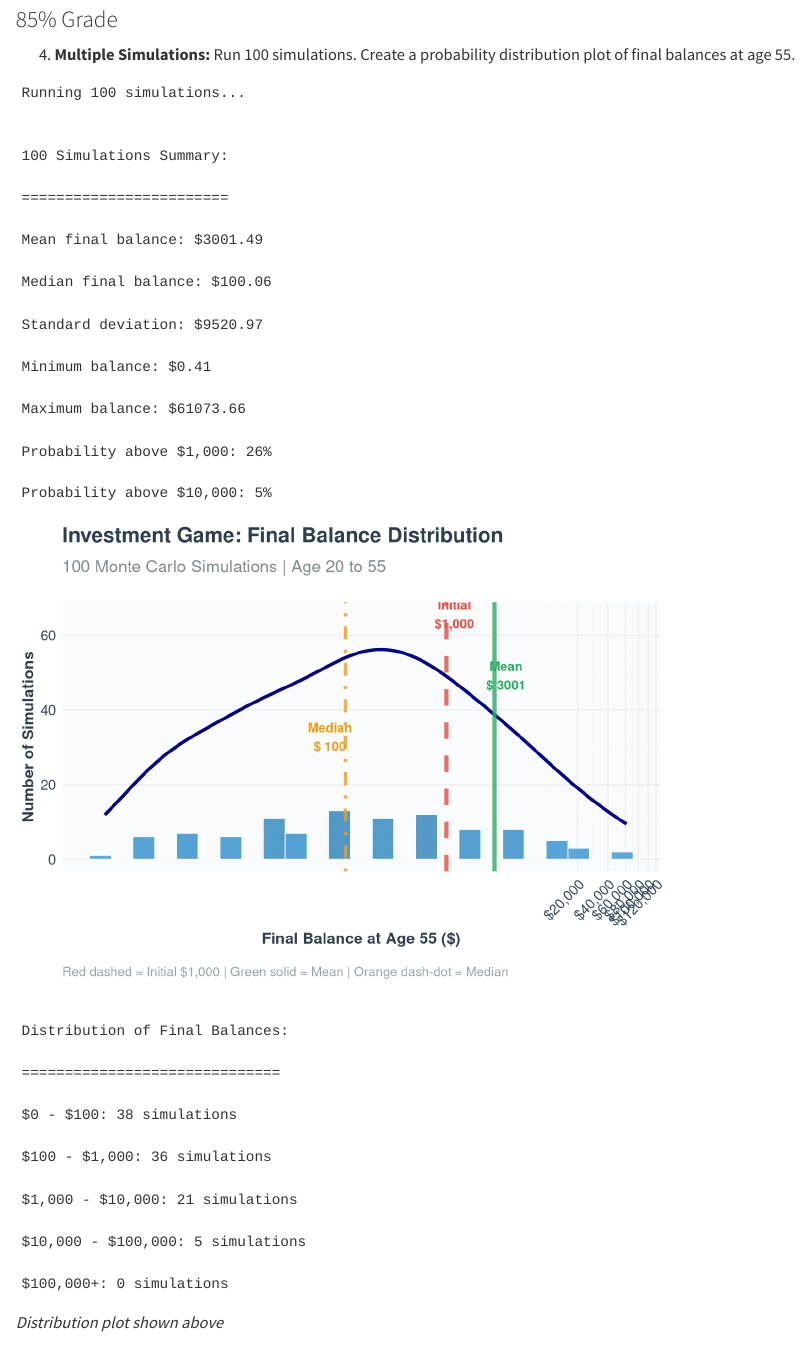
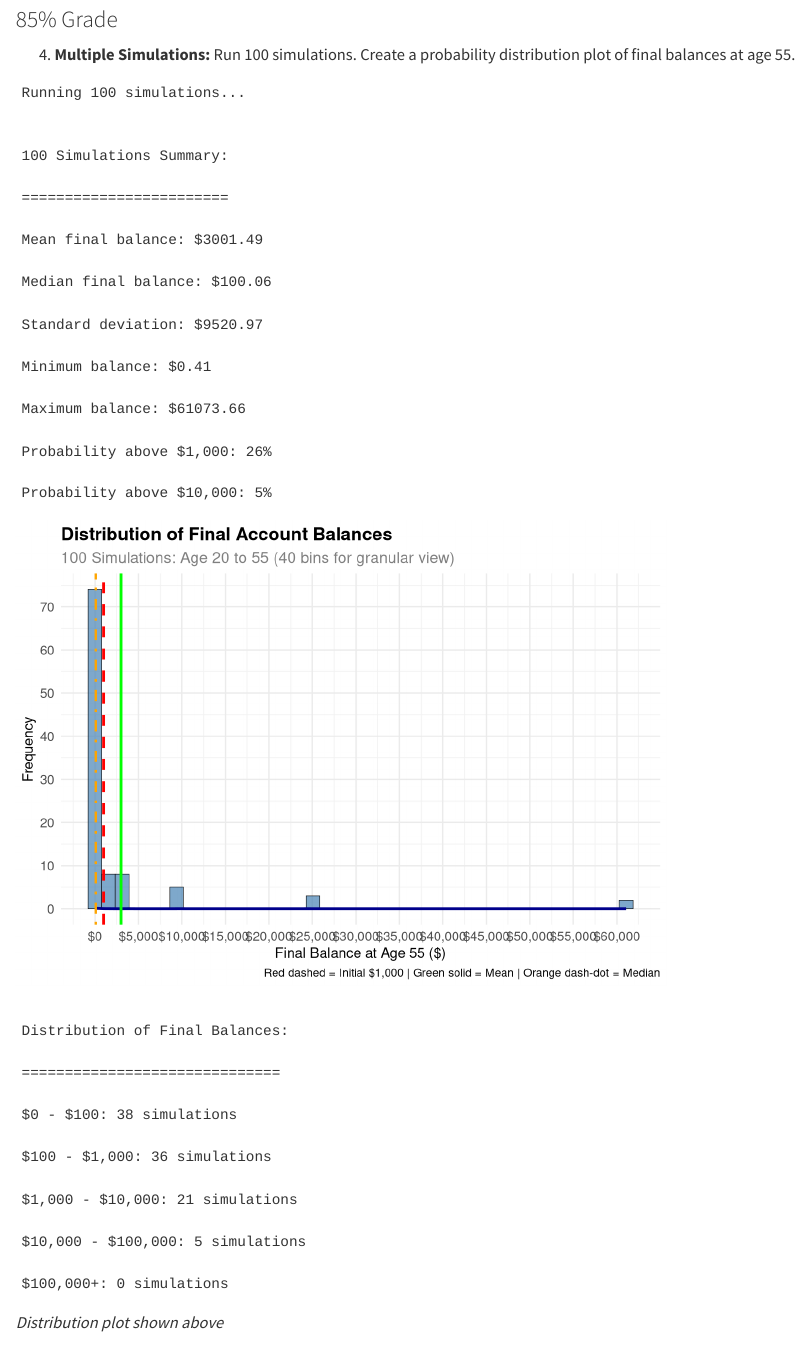
Before and after one commit to mjsu1128/SimulationChallenge, a Quarto document (index.qmd): the page in a window 1100 px wide, from 3650 px down. Rendered offline with R 4.5, knitr and Pandoc in place of Quarto, with nearby package versions.

Commit message:
updated 4

```diff
--- a/index.qmd
+++ b/index.qmd
@@ -267,58 +267,33 @@ cat("Maximum balance: $", round(max_balance, 2), "\n", sep = "")
 cat("Probability above $1,000: ", round(prob_above_initial * 100, 1), "%\n", sep = "")
 cat("Probability above $10,000: ", round(prob_above_10000 * 100, 1), "%\n", sep = "")
 
-# Create visually appealing probability distribution plot
+# Create probability distribution plot
 library(ggplot2)
-library(scales)
 
-# Create the plot with enhanced styling
+# Create the plot with more granular bins
 p <- ggplot(simulation_results, aes(x = final_balance)) +
-  # Main histogram with gradient fill
-  geom_histogram(aes(fill = after_stat(count)), bins = 25, alpha = 0.8, color = "white", linewidth = 0.3) +
-  # Add density curve overlay
-  geom_density(aes(y = after_stat(count) * 2), color = "darkblue", linewidth = 1.2, alpha = 0.7) +
-  # Reference lines with enhanced styling
-  geom_vline(xintercept = initial_balance, color = "#e74c3c", linetype = "dashed", linewidth = 1.5, alpha = 0.8) +
-  geom_vline(xintercept = mean_balance, color = "#27ae60", linetype = "solid", linewidth = 1.5, alpha = 0.8) +
-  geom_vline(xintercept = median_balance, color = "#f39c12", linetype = "dotdash", linewidth = 1.2, alpha = 0.8) +
-  # Enhanced labels and styling
+  geom_histogram(bins = 40, fill = "steelblue", alpha = 0.7, color = "black", linewidth = 0.2) +
+  geom_density(aes(y = after_stat(count) * 1.5), color = "darkblue", linewidth = 1, alpha = 0.8) +
+  geom_vline(xintercept = initial_balance, color = "red", linetype = "dashed", linewidth = 1) +
+  geom_vline(xintercept = mean_balance, color = "green", linetype = "solid", linewidth = 1) +
+  geom_vline(xintercept = median_balance, color = "orange", linetype = "dotdash", linewidth = 1) +
   labs(
-    title = "Investment Game: Final Balance Distribution",
-    subtitle = "100 Monte Carlo Simulations | Age 20 to 55",
+    title = "Distribution of Final Account Balances",
+    subtitle = "100 Simulations: Age 20 to 55 (40 bins for granular view)",
     x = "Final Balance at Age 55 ($)",
-    y = "Number of Simulations",
-    caption = "Red dashed = Initial $1,000 | Green solid = Mean | Orange dash-dot = Median",
-    fill = "Count"
+    y = "Frequency",
+    caption = "Red dashed = Initial $1,000 | Green solid = Mean | Orange dash-dot = Median"
   ) +
-  # Enhanced scales and formatting
-  scale_x_continuous(
-    labels = dollar_format(scale = 1, prefix = "$", suffix = ""),
-    breaks = pretty_breaks(n = 8),
-    trans = "log10"
-  ) +
-  scale_fill_gradient(low = "#3498db", high = "#2980b9", guide = "none") +
-  # Professional theme
+  scale_x_continuous(labels = scales::dollar_format(), breaks = scales::pretty_breaks(n = 10)) +
+  scale_y_continuous(breaks = scales::pretty_breaks(n = 8)) +
   theme_minimal() +
   theme(
-    plot.title = element_text(size = 16, face = "bold", color = "#2c3e50", margin = margin(b = 10)),
-    plot.subtitle = element_text(size = 13, color = "#7f8c8d", margin = margin(b = 20)),
-    plot.caption = element_text(size = 10, color = "#95a5a6", hjust = 0, margin = margin(t = 15)),
-    axis.title = element_text(size = 12, face = "bold", color = "#2c3e50"),
-    axis.text = element_text(size = 11, color = "#34495e"),
-    axis.text.x = element_text(angle = 45, hjust = 1),
-    panel.grid.major = element_line(color = "#ecf0f1", linewidth = 0.5),
-    panel.grid.minor = element_line(color = "#f8f9fa", linewidth = 0.3),
-    panel.background = element_rect(fill = "#fafbfc", color = NA),
-    plot.background = element_rect(fill = "white", color = NA),
-    legend.position = "none"
-  ) +
-  # Add annotations for key statistics
-  annotate("text", x = initial_balance * 1.2, y = max(table(cut(simulation_results$final_balance, 25))) * 0.8,
-           label = paste("Initial\n$1,000"), color = "#e74c3c", fontface = "bold", size = 3.5) +
-  annotate("text", x = mean_balance * 1.3, y = max(table(cut(simulation_results$final_balance, 25))) * 0.6,
-           label = paste("Mean\n$", round(mean_balance, 0)), color = "#27ae60", fontface = "bold", size = 3.5) +
-  annotate("text", x = median_balance * 0.7, y = max(table(cut(simulation_results$final_balance, 25))) * 0.4,
-           label = paste("Median\n$", round(median_balance, 0)), color = "#f39c12", fontface = "bold", size = 3.5)
+    plot.title = element_text(size = 14, face = "bold"),
+    plot.subtitle = element_text(size = 12, color = "gray50"),
+    axis.text = element_text(size = 10),
+    axis.title = element_text(size = 11),
+    panel.grid.minor = element_line(color = "gray95", linewidth = 0.3)
+  )
 
 # Display the plot
 print(p)
```
Also changed, not shown: index_files/figure-html/multiple-simulations-1.png.
